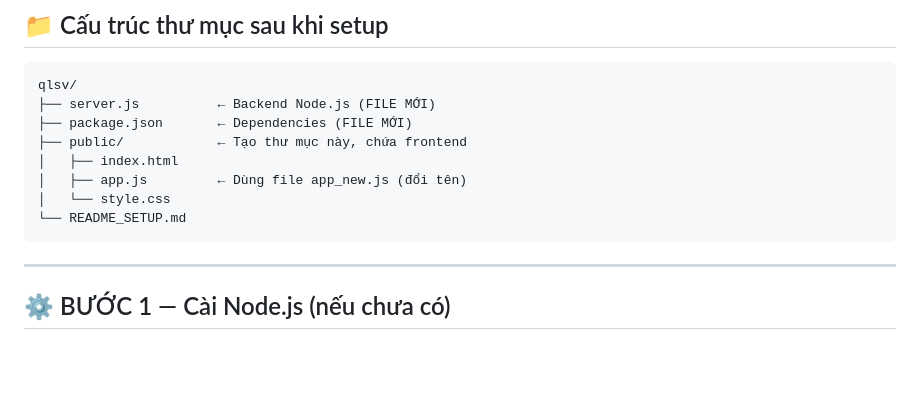
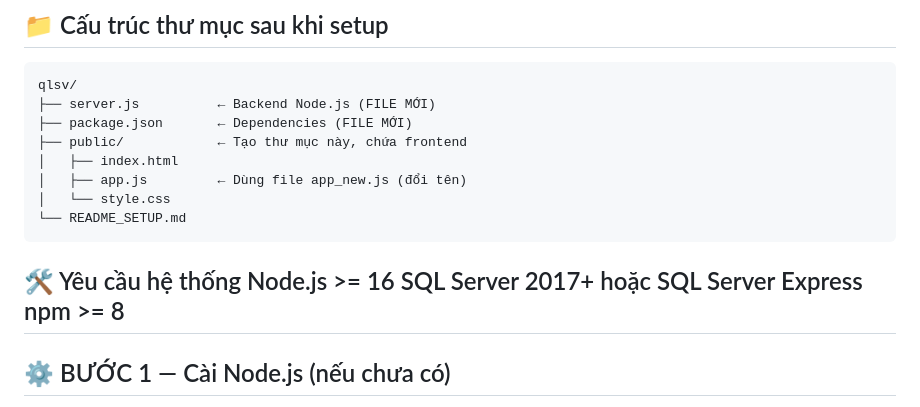
Before and after one commit to segg12345/demo1, a Markdown page: README.md, the part around the change. Rendered like a GitHub page; blank space fills up the shorter version.

````diff
--- a/README.md
+++ b/README.md
@@ -12,7 +12,10 @@ qlsv/
 │   └── style.css
 └── README_SETUP.md
 ```
-
+🛠️ Yêu cầu hệ thống
+Node.js >= 16
+SQL Server 2017+ hoặc SQL Server Express
+npm >= 8
 ---
 
 ## ⚙️ BƯỚC 1 — Cài Node.js (nếu chưa có)
````
